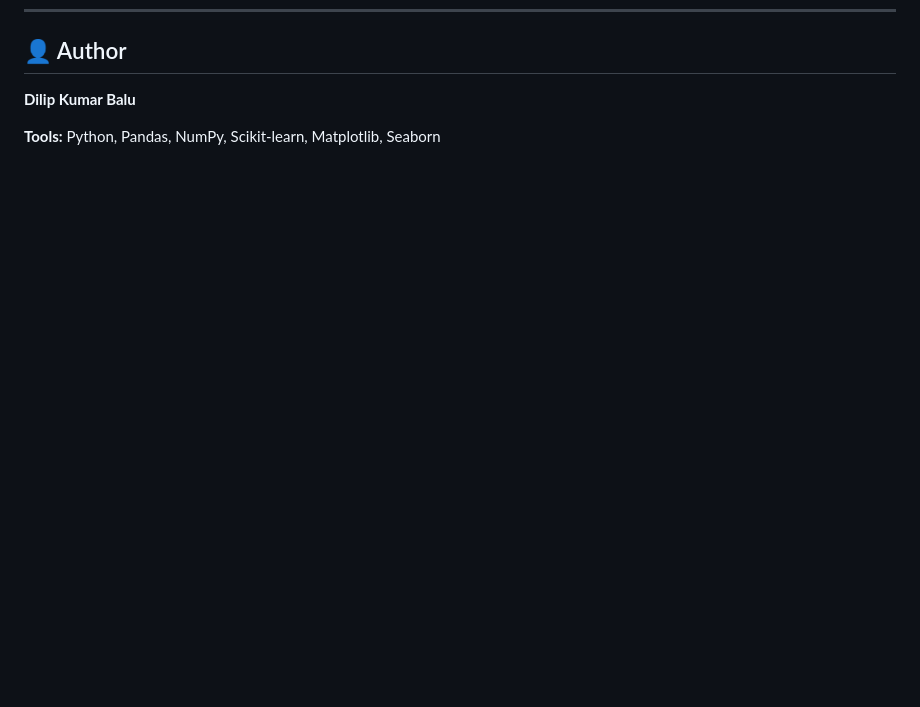
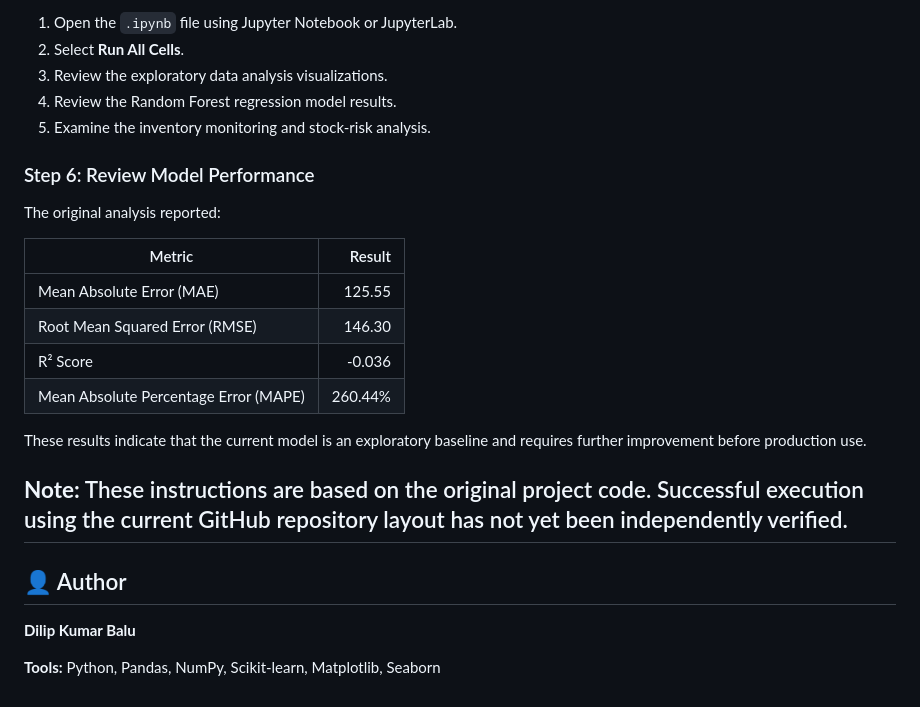
Before and after one commit to DilipKumar95/Dilip-Data-Science-Portfolio, a Markdown page: AI-Driven-Retail-Optimization/README.md, the part around one of its changes. GitHub-like rendering; blank space fills up the shorter version.

```diff
--- a/AI-Driven-Retail-Optimization/README.md
+++ b/AI-Driven-Retail-Optimization/README.md
@@ -157,3 +236,25 @@ AIRetailOptimization/
+1. Open the `.ipynb` file using Jupyter Notebook or JupyterLab.
+2. Select **Run All Cells**.
+3. Review the exploratory data analysis visualizations.
+4. Review the Random Forest regression model results.
+5. Examine the inventory monitoring and stock-risk analysis.
+
+### Step 6: Review Model Performance
+
+The original analysis reported:
+
+| Metric | Result |
+|---|---:|
+| Mean Absolute Error (MAE) | 125.55 |
+| Root Mean Squared Error (RMSE) | 146.30 |
+| R² Score | -0.036 |
+| Mean Absolute Percentage Error (MAPE) | 260.44% |
+
+These results indicate that the current model is an exploratory baseline and requires further improvement before production use.
+
+**Note:** These instructions are based on the original project code. Successful execution using the current GitHub repository layout has not yet been independently verified.
+---
+
 ## 👤 Author
 
 **Dilip Kumar Balu**
```
Also changed, not shown: other parts of AI-Driven-Retail-Optimization/README.md (+79 -0 lines).
